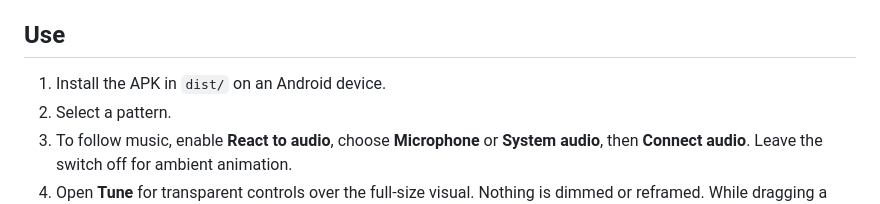
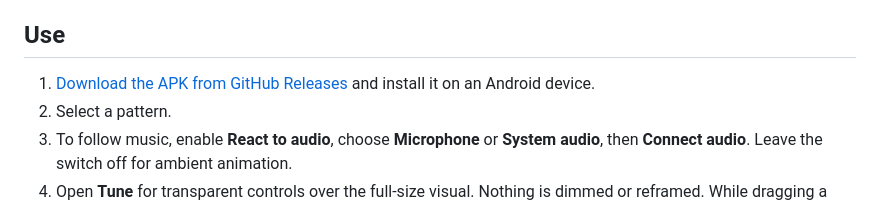
Before and after one commit to xklob/prism, a Markdown page: README.md, the part around the change. Drawn GitHub-style.

Commit message:
Link downloadable APK release in README

```diff
--- a/README.md
+++ b/README.md
@@ -15,7 +15,7 @@ Every pattern works independently of audio. **React to audio** is optional and r
 
 ## Use
 
-1. Install the APK in `dist/` on an Android device.
+1. [Download the APK from GitHub Releases](https://github.com/xklob/prism/releases/latest) and install it on an Android device.
 2. Select a pattern.
 3. To follow music, enable **React to audio**, choose **Microphone** or **System audio**, then **Connect audio**. Leave the switch off for ambient animation.
 4. Open **Tune** for transparent controls over the full-size visual. Nothing is dimmed or reframed. While dragging a slider, other controls fade away. **Hide** removes the controls until **Show controls** is tapped; **Done** returns to the scene browser.
```
